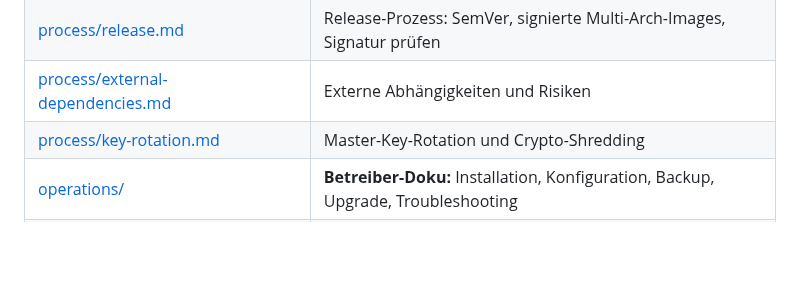
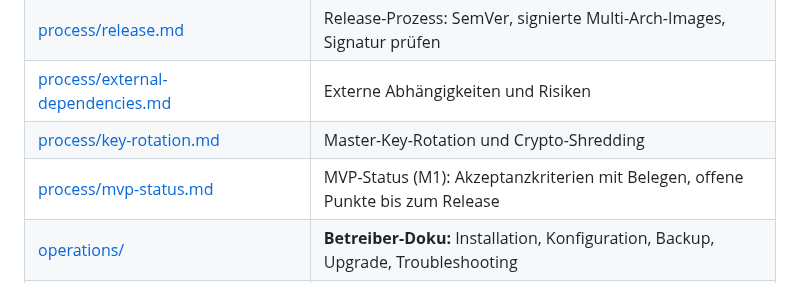
Before and after one commit to mszkb/fastmail-alternative, a Markdown page: docs/README.md, the part around the change. GitHub-like rendering; blank space fills up the shorter version.

```diff
--- a/docs/README.md
+++ b/docs/README.md
@@ -14,6 +14,7 @@
 | [process/release.md](process/release.md)                               | Release-Prozess: SemVer, signierte Multi-Arch-Images, Signatur prüfen             |
 | [process/external-dependencies.md](process/external-dependencies.md)   | Externe Abhängigkeiten und Risiken                                                |
 | [process/key-rotation.md](process/key-rotation.md)                     | Master-Key-Rotation und Crypto-Shredding                                          |
+| [process/mvp-status.md](process/mvp-status.md)                         | MVP-Status (M1): Akzeptanzkriterien mit Belegen, offene Punkte bis zum Release    |
 | [operations/](operations/README.md)                                    | **Betreiber-Doku:** Installation, Konfiguration, Backup, Upgrade, Troubleshooting |
 | [operations/installation.md](operations/installation.md)               | Installation Schritt für Schritt (Docker Compose, Domain, Ersteinrichtung)        |
 | [operations/configuration.md](operations/configuration.md)             | Referenz aller Umgebungsvariablen (`.env`)                                        |
```
Also changed, not shown: ROADMAP.md (+2 -0 lines), docs/process/mvp-status.md (added, +35 -0 lines).
